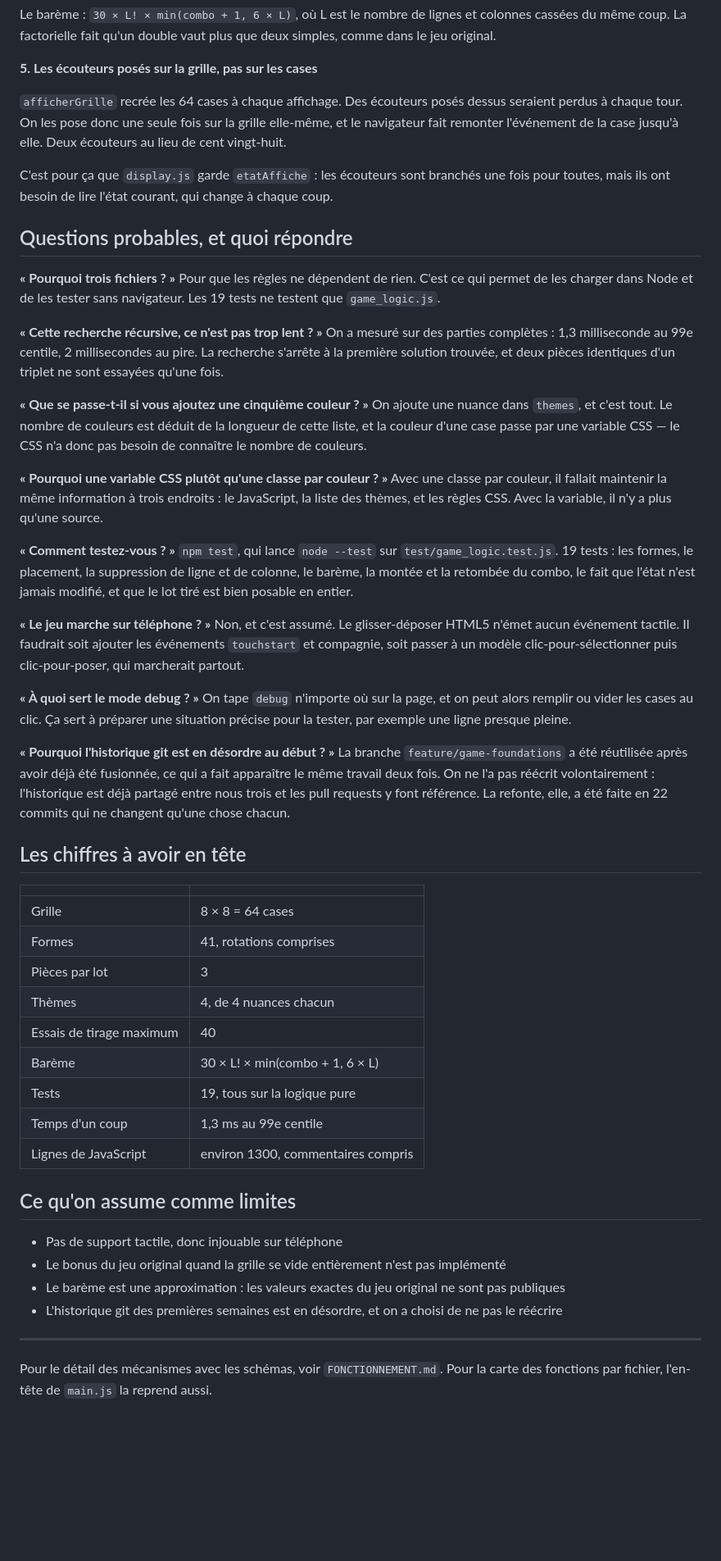
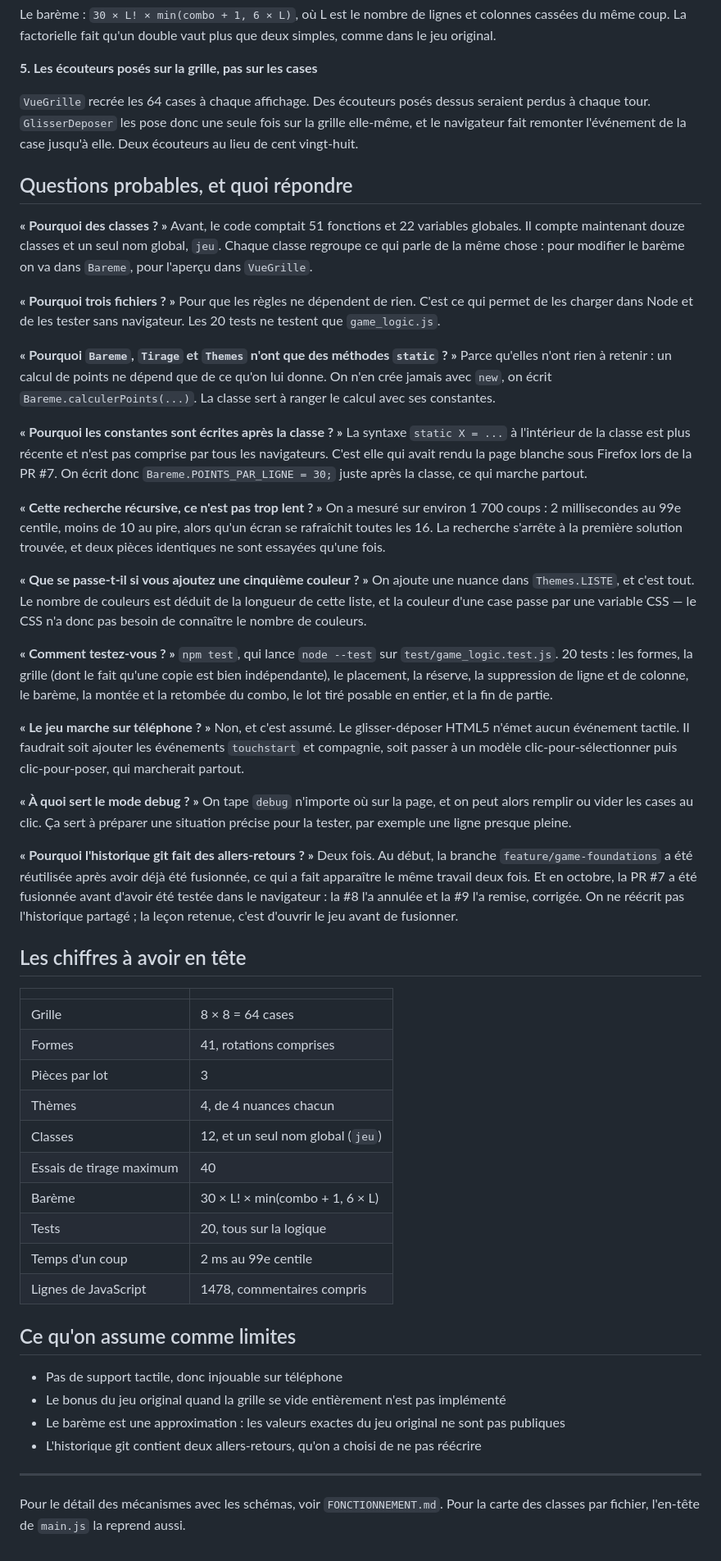
Before and after one commit to JasonE245/ProjDev1_BLOCKBLAST_Jason-Leo-Loic, a Markdown page: AIDE-MEMOIRE.md, the part around one of its changes. Shown at 82% size. Rendered like a GitHub page; blank space fills up the shorter version.

```diff
--- a/AIDE-MEMOIRE.md
+++ b/AIDE-MEMOIRE.md
@@ -240,40 +234,48 @@ dans le jeu original.
 
 **5. Les écouteurs posés sur la grille, pas sur les cases**
 
-`afficherGrille` recrée les 64 cases à chaque affichage. Des écouteurs posés dessus
-seraient perdus à chaque tour. On les pose donc une seule fois sur la grille elle-même,
-et le navigateur fait remonter l'événement de la case jusqu'à elle. Deux écouteurs au
-lieu de cent vingt-huit.
-
-C'est pour ça que `display.js` garde `etatAffiche` : les écouteurs sont branchés une fois
-pour toutes, mais ils ont besoin de lire l'état courant, qui change à chaque coup.
+`VueGrille` recrée les 64 cases à chaque affichage. Des écouteurs posés dessus seraient
+perdus à chaque tour. `GlisserDeposer` les pose donc une seule fois sur la grille
+elle-même, et le navigateur fait remonter l'événement de la case jusqu'à elle. Deux
+écouteurs au lieu de cent vingt-huit.
 
 ## Questions probables, et quoi répondre
 
+**« Pourquoi des classes ? »**
+Avant, le code comptait 51 fonctions et 22 variables globales. Il compte maintenant douze
+classes et un seul nom global, `jeu`. Chaque classe regroupe ce qui parle de la même
+chose : pour modifier le barème on va dans `Bareme`, pour l'aperçu dans `VueGrille`.
+
 **« Pourquoi trois fichiers ? »**
 Pour que les règles ne dépendent de rien. C'est ce qui permet de les charger dans Node et
-de les tester sans navigateur. Les 19 tests ne testent que `game_logic.js`.
+de les tester sans navigateur. Les 20 tests ne testent que `game_logic.js`.
+
+**« Pourquoi `Bareme`, `Tirage` et `Themes` n'ont que des méthodes `static` ? »**
+Parce qu'elles n'ont rien à retenir : un calcul de points ne dépend que de ce qu'on lui
+donne. On n'en crée jamais avec `new`, on écrit `Bareme.calculerPoints(...)`. La classe
+sert à ranger le calcul avec ses constantes.
+
+**« Pourquoi les constantes sont écrites après la classe ? »**
+La syntaxe `static X = ...` à l'intérieur de la classe est plus récente et n'est pas
+comprise par tous les navigateurs. C'est elle qui avait rendu la page blanche sous
+Firefox lors de la PR #7. On écrit donc `Bareme.POINTS_PAR_LIGNE = 30;` juste après la
+classe, ce qui marche partout.
 
 **« Cette recherche récursive, ce n'est pas trop lent ? »**
-On a mesuré sur des parties complètes : 1,3 milliseconde au 99e centile, 2 millisecondes
-au pire. La recherche s'arrête à la première solution trouvée, et deux pièces identiques
-d'un triplet ne sont essayées qu'une fois.
+On a mesuré sur environ 1 700 coups : 2 millisecondes au 99e centile, moins de 10 au pire,
+alors qu'un écran se rafraîchit toutes les 16. La recherche s'arrête à la première
+solution trouvée, et deux pièces identiques ne sont essayées qu'une fois.
 
 **« Que se passe-t-il si vous ajoutez une cinquième couleur ? »**
-On ajoute une nuance dans `themes`, et c'est tout. Le nombre de couleurs est déduit de la
-longueur de cette liste, et la couleur d'une case passe par une variable CSS — le CSS n'a
-donc pas besoin de connaître le nombre de couleurs.
-
-**« Pourquoi une variable CSS plutôt qu'une classe par couleur ? »**
-Avec une classe par couleur, il fallait maintenir la même information à trois endroits :
-le JavaScript, la liste des thèmes, et les règles CSS. Avec la variable, il n'y a plus
-qu'une source.
+On ajoute une nuance dans `Themes.LISTE`, et c'est tout. Le nombre de couleurs est déduit
+de la longueur de cette liste, et la couleur d'une case passe par une variable CSS — le
+CSS n'a donc pas besoin de connaître le nombre de couleurs.
 
 **« Comment testez-vous ? »**
-`npm test`, qui lance `node --test` sur `test/game_logic.test.js`. 19 tests : les formes,
-le placement, la suppression de ligne et de colonne, le barème, la montée et la retombée
-du combo, le fait que l'état n'est jamais modifié, et que le lot tiré est bien posable en
-entier.
+`npm test`, qui lance `node --test` sur `test/game_logic.test.js`. 20 tests : les formes,
+la grille (dont le fait qu'une copie est bien indépendante), le placement, la réserve, la
+suppression de ligne et de colonne, le barème, la montée et la retombée du combo, le lot
+tiré posable en entier, et la fin de partie.
 
 **« Le jeu marche sur téléphone ? »**
 Non, et c'est assumé. Le glisser-déposer HTML5 n'émet aucun événement tactile. Il
@@ -285,11 +287,12 @@ On tape `debug` n'importe où sur la page, et on peut alors remplir ou vider les
 clic. Ça sert à préparer une situation précise pour la tester, par exemple une ligne
 presque pleine.
 
-**« Pourquoi l'historique git est en désordre au début ? »**
-La branche `feature/game-foundations` a été réutilisée après avoir déjà été fusionnée, ce
-qui a fait apparaître le même travail deux fois. On ne l'a pas réécrit volontairement :
-l'historique est déjà partagé entre nous trois et les pull requests y font référence.
-La refonte, elle, a été faite en 22 commits qui ne changent qu'une chose chacun.
+**« Pourquoi l'historique git fait des allers-retours ? »**
+Deux fois. Au début, la branche `feature/game-foundations` a été réutilisée après avoir
+déjà été fusionnée, ce qui a fait apparaître le même travail deux fois. Et en octobre, la
+PR #7 a été fusionnée avant d'avoir été testée dans le navigateur : la #8 l'a annulée et
+la #9 l'a remise, corrigée. On ne réécrit pas l'historique partagé ; la leçon retenue,
+c'est d'ouvrir le jeu avant de fusionner.
 
 ## Les chiffres à avoir en tête
 
@@ -299,20 +302,21 @@ La refonte, elle, a été faite en 22 commits qui ne changent qu'une chose chacu
 | Formes | 41, rotations comprises |
 | Pièces par lot | 3 |
 | Thèmes | 4, de 4 nuances chacun |
+| Classes | 12, et un seul nom global (`jeu`) |
 | Essais de tirage maximum | 40 |
 | Barème | 30 × L! × min(combo + 1, 6 × L) |
-| Tests | 19, tous sur la logique pure |
-| Temps d'un coup | 1,3 ms au 99e centile |
-| Lignes de JavaScript | environ 1300, commentaires compris |
+| Tests | 20, tous sur la logique |
+| Temps d'un coup | 2 ms au 99e centile |
+| Lignes de JavaScript | 1478, commentaires compris |
 
 ## Ce qu'on assume comme limites
 
 - Pas de support tactile, donc injouable sur téléphone
 - Le bonus du jeu original quand la grille se vide entièrement n'est pas implémenté
 - Le barème est une approximation : les valeurs exactes du jeu original ne sont pas publiques
-- L'historique git des premières semaines est en désordre, et on a choisi de ne pas le réécrire
+- L'historique git contient deux allers-retours, qu'on a choisi de ne pas réécrire
 
 ---
 
 Pour le détail des mécanismes avec les schémas, voir `FONCTIONNEMENT.md`.
-Pour la carte des fonctions par fichier, l'en-tête de `main.js` la reprend aussi.
+Pour la carte des classes par fichier, l'en-tête de `main.js` la reprend aussi.
```
Also changed, not shown: other parts of AIDE-MEMOIRE.md (+119 -125 lines).
